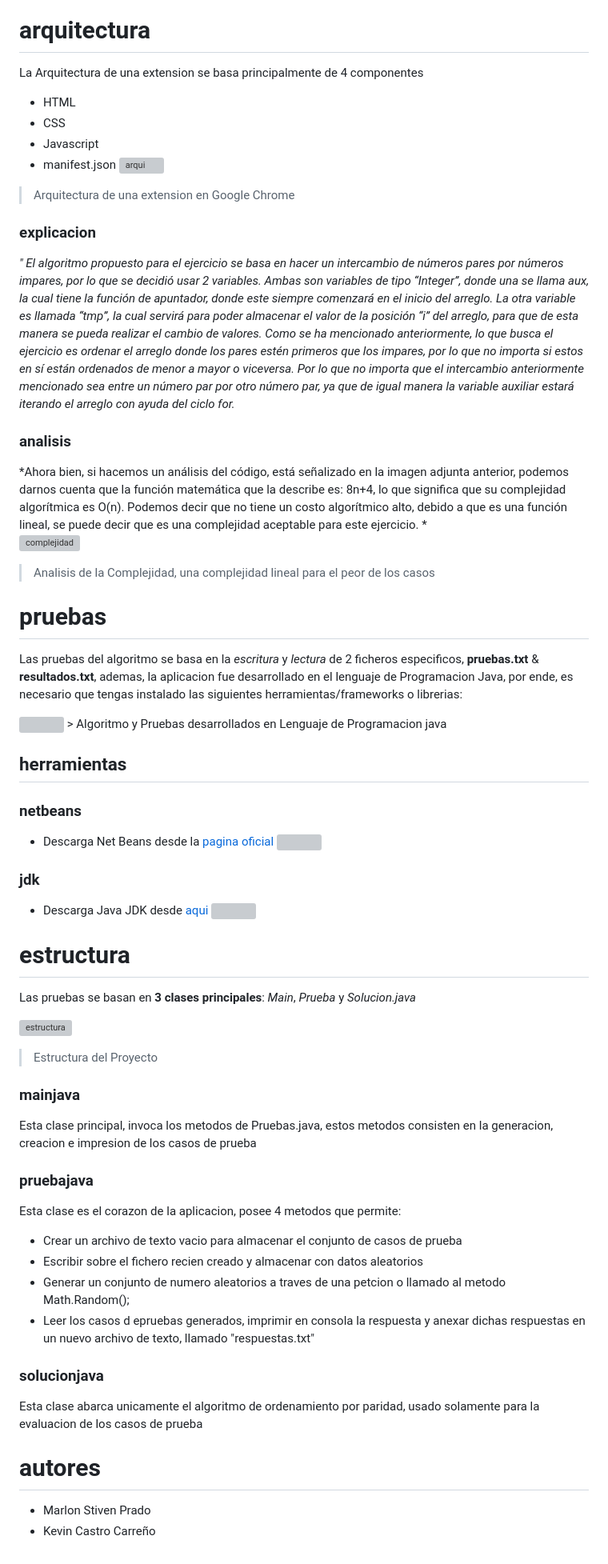
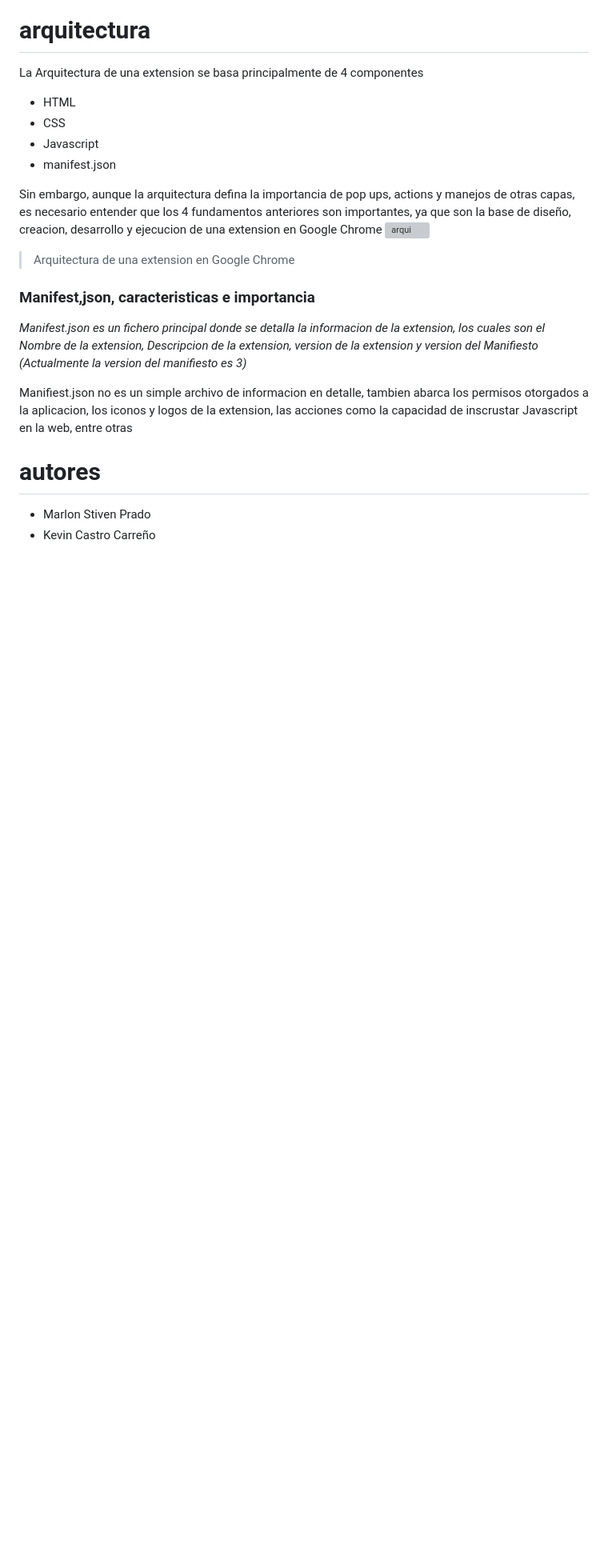
Before and after one commit to KevinCarrero1417/Extensions, a Markdown page: README.md, the part around one of its changes. Shown at 80% size. Rendered like a GitHub page; blank space fills up the shorter version; grey boxes are pictures that could not be loaded.

Commit message:
Renovando Readme

```diff
--- a/README.md
+++ b/README.md
@@ -45,49 +35,15 @@ La Arquitectura de una extension se basa principalmente de 4 componentes
  - CSS
  - Javascript
  - manifest.json
+
+Sin embargo, aunque la arquitectura defina la importancia de pop ups, actions y manejos de otras capas, es necesario entender que los 4 fundamentos anteriores son importantes, ya que son la base de diseño, creacion, desarrollo y ejecucion de una extension en Google Chrome
 ![arqui](https://sunnyzhou-1024.github.io/chrome-extension-docs/static/images/overview/contentscriptarc.png)
 > Arquitectura de una extension en Google Chrome
-### explicacion
-*" El algoritmo propuesto para el ejercicio se basa en hacer un intercambio de números pares por números impares, por lo que se decidió usar 2 variables. Ambas son variables de tipo “Integer”, donde una se llama aux, la cual tiene la función de apuntador, donde este siempre comenzará en el inicio del arreglo. La otra variable es llamada “tmp”, la cual servirá para poder almacenar el valor de la posición “i” del arreglo, para que de esta manera se pueda realizar el cambio de valores.
-Como se ha mencionado anteriormente, lo que busca el ejercicio es ordenar el arreglo
-donde los pares estén primeros que los impares, por lo que no importa si estos en sí están ordenados de menor a mayor  o viceversa. Por lo que no importa que el intercambio anteriormente mencionado sea entre un número par por otro número par, ya que de igual manera la variable auxiliar estará iterando el arreglo con ayuda del ciclo for.*
+### Manifest,json, caracteristicas e importancia
+*Manifest.json es un fichero principal donde se detalla la informacion de la extension, los cuales son el Nombre de la extension, Descripcion de la extension, version de la extension y version del Manifiesto (Actualmente la version del manifiesto es 3)*
 
-### analisis
-*Ahora bien, si hacemos un análisis del código, está señalizado en la imagen adjunta anterior, podemos darnos cuenta que la función matemática que la describe es:
-8n+4, lo que significa que su complejidad algorítmica es O(n).
-Podemos decir que no tiene un costo algorítmico alto, debido a que es una función lineal, se puede decir que es una complejidad aceptable para este ejercicio.
-*
-![complejidad](https://i.ibb.co/4fQn2PR/image.png)
-> Analisis de la Complejidad, una complejidad lineal para el peor de los casos
 
-# pruebas
-Las pruebas del algoritmo se basa en la *escritura* y *lectura* de 2 ficheros especificos, **pruebas.txt** & **resultados.txt**, ademas, la aplicacion fue desarrollado en el lenguaje de Programacion Java, por ende, es necesario que tengas instalado las siguientes herramientas/frameworks o librerias:
-
-<img src="https://cdn-icons-png.flaticon.com/512/226/226777.png" width="74" height="64" >
-> Algoritmo y Pruebas desarrollados en Lenguaje de Programacion java
-
-## herramientas
-### netbeans
-* Descarga Net Beans desde la [pagina oficial](https://netbeans.apache.org/download/index.html) <img src="http://www.davidtan.org/wp-content/uploads/2009/12/netbeans-ide-logo-icon.png" width="74" height="64" >
-### jdk
-* Descarga Java JDK desde  [aqui](https://www.java.com/es/download/help/develop_es.html) <img src="https://miro.medium.com/max/785/1*7fDw5W4a5WxJY9wQIgzNLQ.jpeg" width="74" height="64" >
-
-# estructura
-Las pruebas se basan en **3 clases principales**: *Main*, *Prueba* y *Solucion.java*
-
-![estructura](https://i.ibb.co/CvGvVrt/image.png)
-> Estructura del Proyecto
-### mainjava
-Esta clase principal, invoca los metodos de Pruebas.java, estos metodos consisten en la generacion, creacion e impresion de los casos de prueba
-
-### pruebajava
-Esta clase es el corazon de la aplicacion, posee 4 metodos que permite:
-* Crear un archivo de texto vacio para almacenar el conjunto de casos de prueba
-* Escribir sobre el fichero recien creado y almacenar con datos aleatorios
-* Generar un conjunto de numero aleatorios a traves de una petcion o llamado al metodo Math.Random();
-* Leer los casos d epruebas generados, imprimir en consola la respuesta y anexar dichas respuestas en un nuevo archivo de texto, llamado "respuestas.txt"
-### solucionjava
-Esta clase abarca unicamente el algoritmo de ordenamiento por paridad, usado solamente para la evaluacion de los casos de prueba
+Manifiest.json no es un simple archivo de informacion en detalle, tambien abarca los permisos otorgados a la aplicacion, los iconos y logos de la extension, las acciones como la capacidad de inscrustar Javascript en la web, entre otras
 
 # autores
 
```
Also changed, not shown: other parts of README.md (+1 -11 lines).
